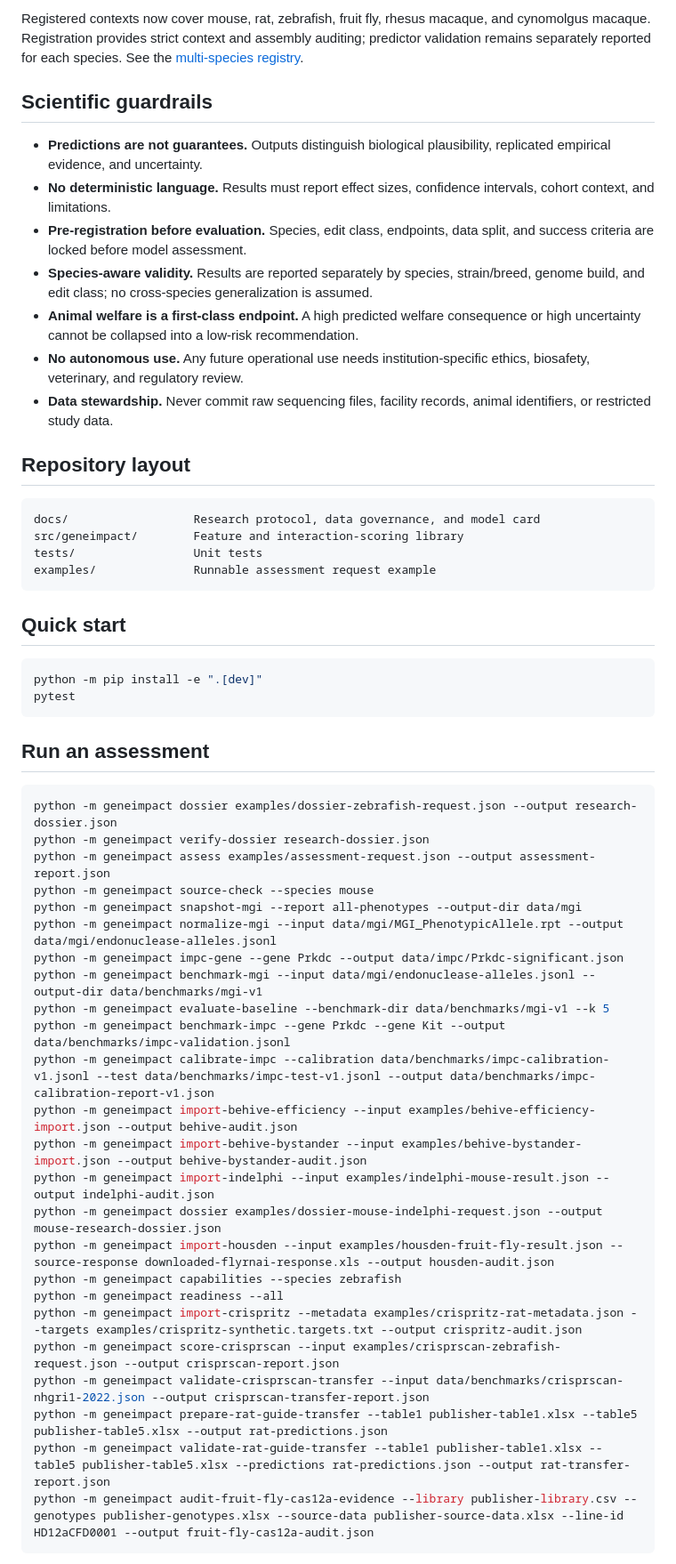
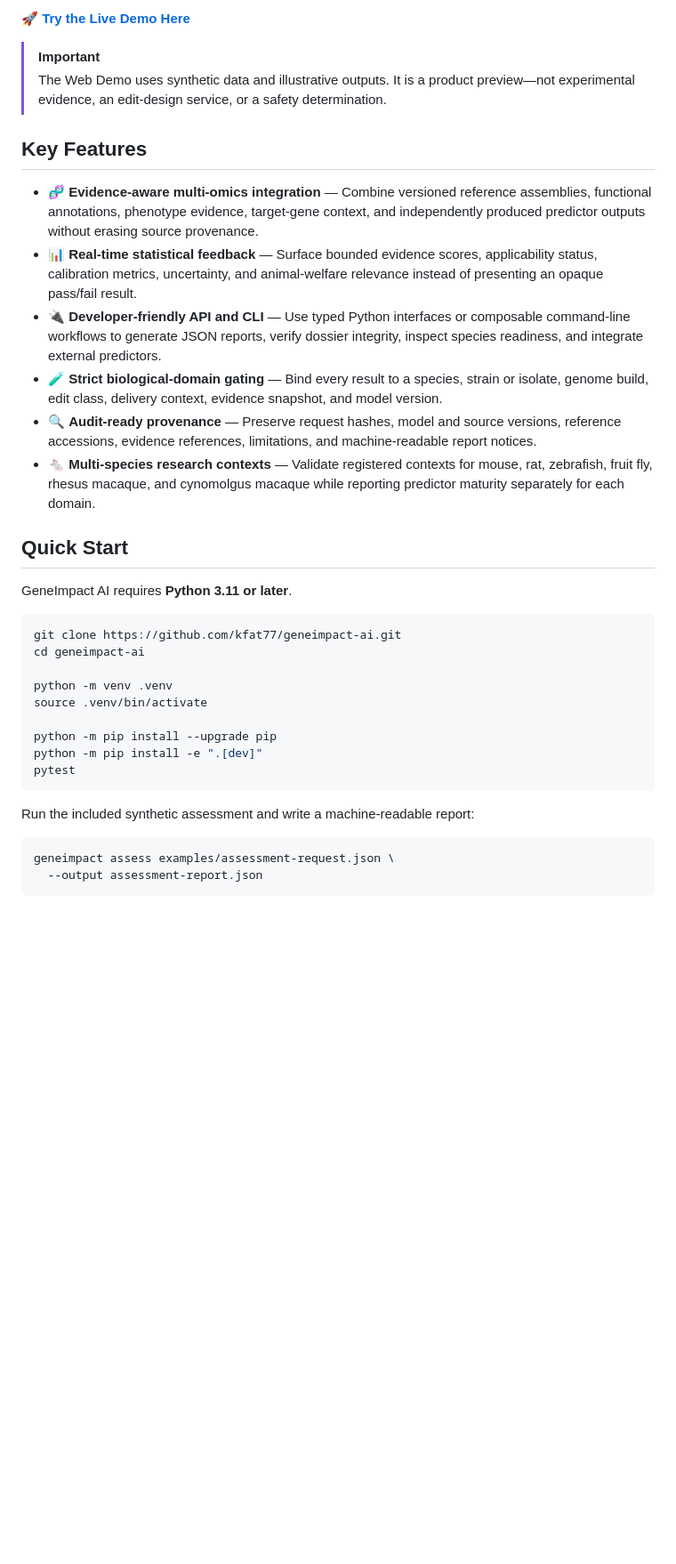
Before and after one commit to kfat77/geneimpact-ai, a Markdown page: README.md, the part around one of its changes. Shown at 89% size. Rendered like a GitHub page; blank space fills up the shorter version.

````diff
--- a/README.md
+++ b/README.md
@@ -21,61 +22,38 @@ Every assessment is also bound to a species, strain/breed, genome build, edit cl
 
-Registered contexts now cover mouse, rat, zebrafish, fruit fly, rhesus
-macaque, and cynomolgus macaque. Registration provides strict context and
-assembly auditing; predictor validation remains separately reported for each
-species. See the [multi-species registry](docs/multispecies-registry.md).
+🚀 **[Try the Live Demo Here](https://kfat77.github.io/geneimpact-ai/)**
 
-## Scientific guardrails
+> [!IMPORTANT]
+> The Web Demo uses synthetic data and illustrative outputs. It is a product preview—not experimental evidence, an edit-design service, or a safety determination.
 
-- **Predictions are not guarantees.** Outputs distinguish biological plausibility, replicated empirical evidence, and uncertainty.
-- **No deterministic language.** Results must report effect sizes, confidence intervals, cohort context, and limitations.
-- **Pre-registration before evaluation.** Species, edit class, endpoints, data split, and success criteria are locked before model assessment.
-- **Species-aware validity.** Results are reported separately by species, strain/breed, genome build, and edit class; no cross-species generalization is assumed.
-- **Animal welfare is a first-class endpoint.** A high predicted welfare consequence or high uncertainty cannot be collapsed into a low-risk recommendation.
-- **No autonomous use.** Any future operational use needs institution-specific ethics, biosafety, veterinary, and regulatory review.
-- **Data stewardship.** Never commit raw sequencing files, facility records, animal identifiers, or restricted study data.
+## Key Features
 
-## Repository layout
+- 🧬 **Evidence-aware multi-omics integration** — Combine versioned reference assemblies, functional annotations, phenotype evidence, target-gene context, and independently produced predictor outputs without erasing source provenance.
+- 📊 **Real-time statistical feedback** — Surface bounded evidence scores, applicability status, calibration metrics, uncertainty, and animal-welfare relevance instead of presenting an opaque pass/fail result.
+- 🔌 **Developer-friendly API and CLI** — Use typed Python interfaces or composable command-line workflows to generate JSON reports, verify dossier integrity, inspect species readiness, and integrate external predictors.
+- 🧪 **Strict biological-domain gating** — Bind every result to a species, strain or isolate, genome build, edit class, delivery context, evidence snapshot, and model version.
+- 🔍 **Audit-ready provenance** — Preserve request hashes, model and source versions, reference accessions, evidence references, limitations, and machine-readable report notices.
+- 🐁 **Multi-species research contexts** — Validate registered contexts for mouse, rat, zebrafish, fruit fly, rhesus macaque, and cynomolgus macaque while reporting predictor maturity separately for each domain.
 
-```
-docs/                  Research protocol, data governance, and model card
-src/geneimpact/        Feature and interaction-scoring library
-tests/                 Unit tests
-examples/              Runnable assessment request example
-```
+## Quick Start
 
-## Quick start
+GeneImpact AI requires **Python 3.11 or later**.
 
 ```bash
+git clone https://github.com/kfat77/geneimpact-ai.git
+cd geneimpact-ai
+
+python -m venv .venv
+source .venv/bin/activate
+
+python -m pip install --upgrade pip
 python -m pip install -e ".[dev]"
 pytest
 ```
 
-## Run an assessment
+Run the included synthetic assessment and write a machine-readable report:
 
 ```bash
-python -m geneimpact dossier examples/dossier-zebrafish-request.json --output research-dossier.json
-python -m geneimpact verify-dossier research-dossier.json
-python -m geneimpact assess examples/assessment-request.json --output assessment-report.json
-python -m geneimpact source-check --species mouse
-python -m geneimpact snapshot-mgi --report all-phenotypes --output-dir data/mgi
-python -m geneimpact normalize-mgi --input data/mgi/MGI_PhenotypicAllele.rpt --output data/mgi/endonuclease-alleles.jsonl
-python -m geneimpact impc-gene --gene Prkdc --output data/impc/Prkdc-significant.json
-python -m geneimpact benchmark-mgi --input data/mgi/endonuclease-alleles.jsonl --output-dir data/benchmarks/mgi-v1
-python -m geneimpact evaluate-baseline --benchmark-dir data/benchmarks/mgi-v1 --k 5
-python -m geneimpact benchmark-impc --gene Prkdc --gene Kit --output data/benchmarks/impc-validation.jsonl
-python -m geneimpact calibrate-impc --calibration data/benchmarks/impc-calibration-v1.jsonl --test data/benchmarks/impc-test-v1.jsonl --output data/benchmarks/impc-calibration-report-v1.json
-python -m geneimpact import-behive-efficiency --input examples/behive-efficiency-import.json --output behive-audit.json
-python -m geneimpact import-behive-bystander --input examples/behive-bystander-import.json --output behive-bystander-audit.json
-python -m geneimpact import-indelphi --input examples/indelphi-mouse-result.json --output indelphi-audit.json
-python -m geneimpact dossier examples/dossier-mouse-indelphi-request.json --output mouse-research-dossier.json
-python -m geneimpact import-housden --input examples/housden-fruit-fly-result.json --source-response downloaded-flyrnai-response.xls --output housden-audit.json
-python -m geneimpact capabilities --species zebrafish
-python -m geneimpact readiness --all
-python -m geneimpact import-crispritz --metadata examples/crispritz-rat-metadata.json --targets examples/crispritz-synthetic.targets.txt --output crispritz-audit.json
-python -m geneimpact score-crisprscan --input examples/crisprscan-zebrafish-request.json --output crisprscan-report.json
-python -m geneimpact validate-crisprscan-transfer --input data/benchmarks/crisprscan-nhgri1-2022.json --output crisprscan-transfer-report.json
-python -m geneimpact prepare-rat-guide-transfer --table1 publisher-table1.xlsx --table5 publisher-table5.xlsx --output rat-predictions.json
-python -m geneimpact validate-rat-guide-transfer --table1 publisher-table1.xlsx --table5 publisher-table5.xlsx --predictions rat-predictions.json --output rat-transfer-report.json
-python -m geneimpact audit-fruit-fly-cas12a-evidence --library publisher-library.csv --genotypes publisher-genotypes.xlsx --source-data publisher-source-data.xlsx --line-id HD12aCFD0001 --output fruit-fly-cas12a-audit.json
+geneimpact assess examples/assessment-request.json \
+  --output assessment-report.json
 ```
 
````
Also changed, not shown: other parts of README.md (+106 -81 lines).
